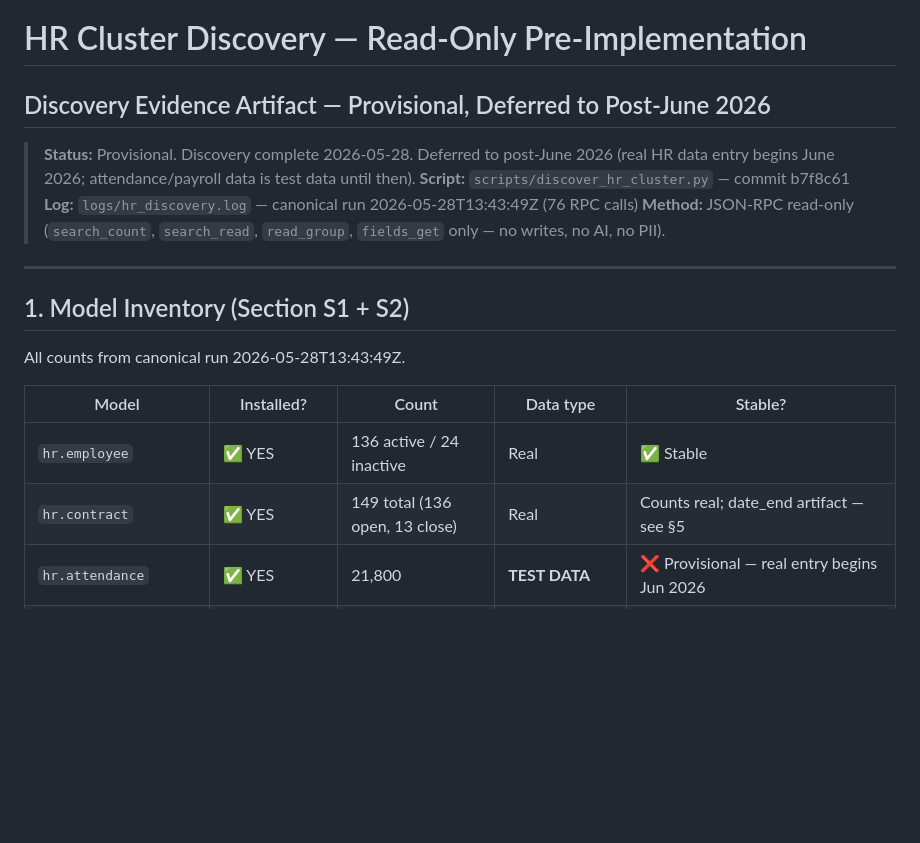
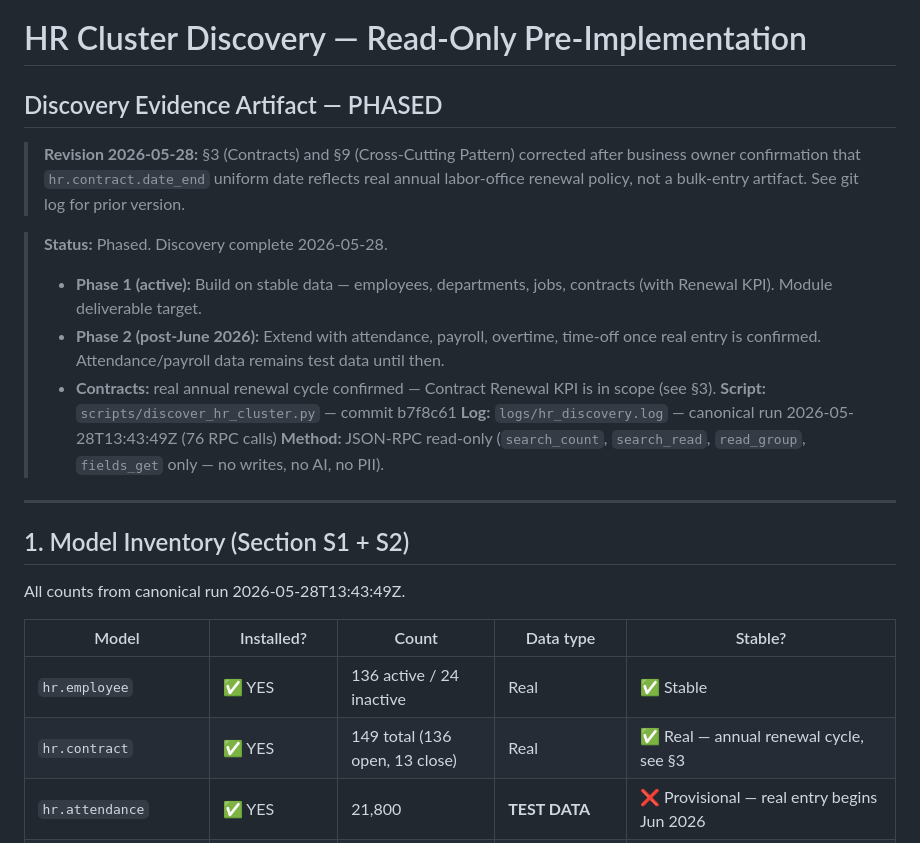
Before and after one commit to Wolfy-Wooolfy/LaVerde-ERP-AI-Engine, a Markdown page: docs/HR_CLUSTER_DISCOVERY.md, the part around one of its changes. Drawn GitHub-style; blank space fills up the shorter version.

```diff
--- a/docs/HR_CLUSTER_DISCOVERY.md
+++ b/docs/HR_CLUSTER_DISCOVERY.md
@@ -1,7 +1,12 @@
 # HR Cluster Discovery — Read-Only Pre-Implementation
-## Discovery Evidence Artifact — Provisional, Deferred to Post-June 2026
+## Discovery Evidence Artifact — PHASED
 
-> **Status:** Provisional. Discovery complete 2026-05-28. Deferred to post-June 2026 (real HR data entry begins June 2026; attendance/payroll data is test data until then).
+> **Revision 2026-05-28:** §3 (Contracts) and §9 (Cross-Cutting Pattern) corrected after business owner confirmation that `hr.contract.date_end` uniform date reflects real annual labor-office renewal policy, not a bulk-entry artifact. See git log for prior version.
+
+> **Status:** Phased. Discovery complete 2026-05-28.
+> - **Phase 1 (active):** Build on stable data — employees, departments, jobs, contracts (with Renewal KPI). Module deliverable target.
+> - **Phase 2 (post-June 2026):** Extend with attendance, payroll, overtime, time-off once real entry is confirmed. Attendance/payroll data remains test data until then.
+> - **Contracts:** real annual renewal cycle confirmed — Contract Renewal KPI is in scope (see §3).
 > **Script:** `scripts/discover_hr_cluster.py` — commit b7f8c61
 > **Log:** `logs/hr_discovery.log` — canonical run 2026-05-28T13:43:49Z (76 RPC calls)
 > **Method:** JSON-RPC read-only (`search_count`, `search_read`, `read_group`, `fields_get` only — no writes, no AI, no PII).
@@ -15,7 +20,7 @@ All counts from canonical run 2026-05-28T13:43:49Z.
 | Model | Installed? | Count | Data type | Stable? |
 |-------|-----------|-------|-----------|---------|
 | `hr.employee` | ✅ YES | 136 active / 24 inactive | Real | ✅ Stable |
-| `hr.contract` | ✅ YES | 149 total (136 open, 13 close) | Real | Counts real; date_end artifact — see §5 |
+| `hr.contract` | ✅ YES | 149 total (136 open, 13 close) | Real | ✅ Real — annual renewal cycle, see §3 |
 | `hr.attendance` | ✅ YES | 21,800 | **TEST DATA** | ❌ Provisional — real entry begins Jun 2026 |
 | `hr.leave` | ✅ YES | 1 | Empty (expected 0) | ✅ Stable |
 | `hr.leave.allocation` | ✅ YES | 0 | Empty | ✅ Stable |
```
Also changed, not shown: other parts of docs/HR_CLUSTER_DISCOVERY.md (+34 -9 lines).
